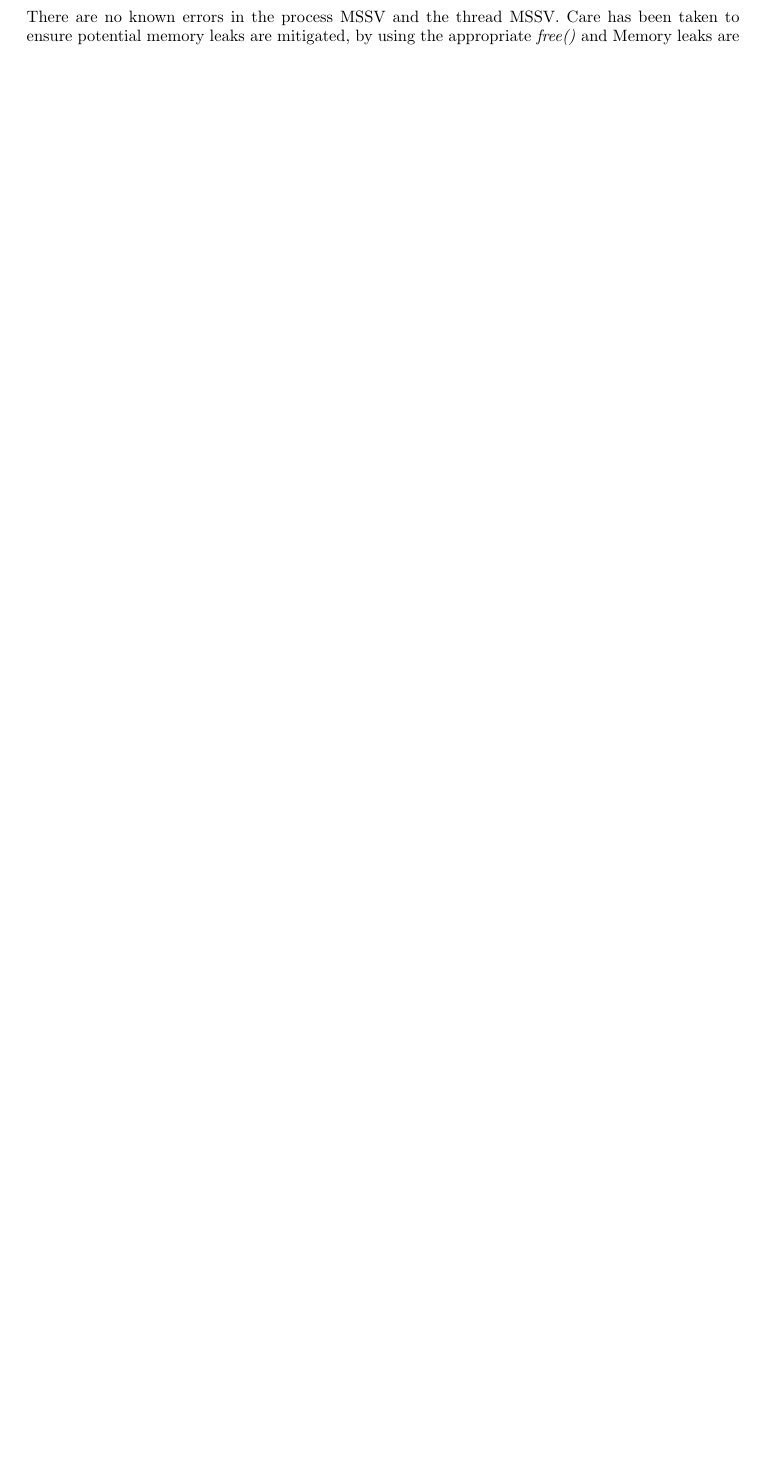
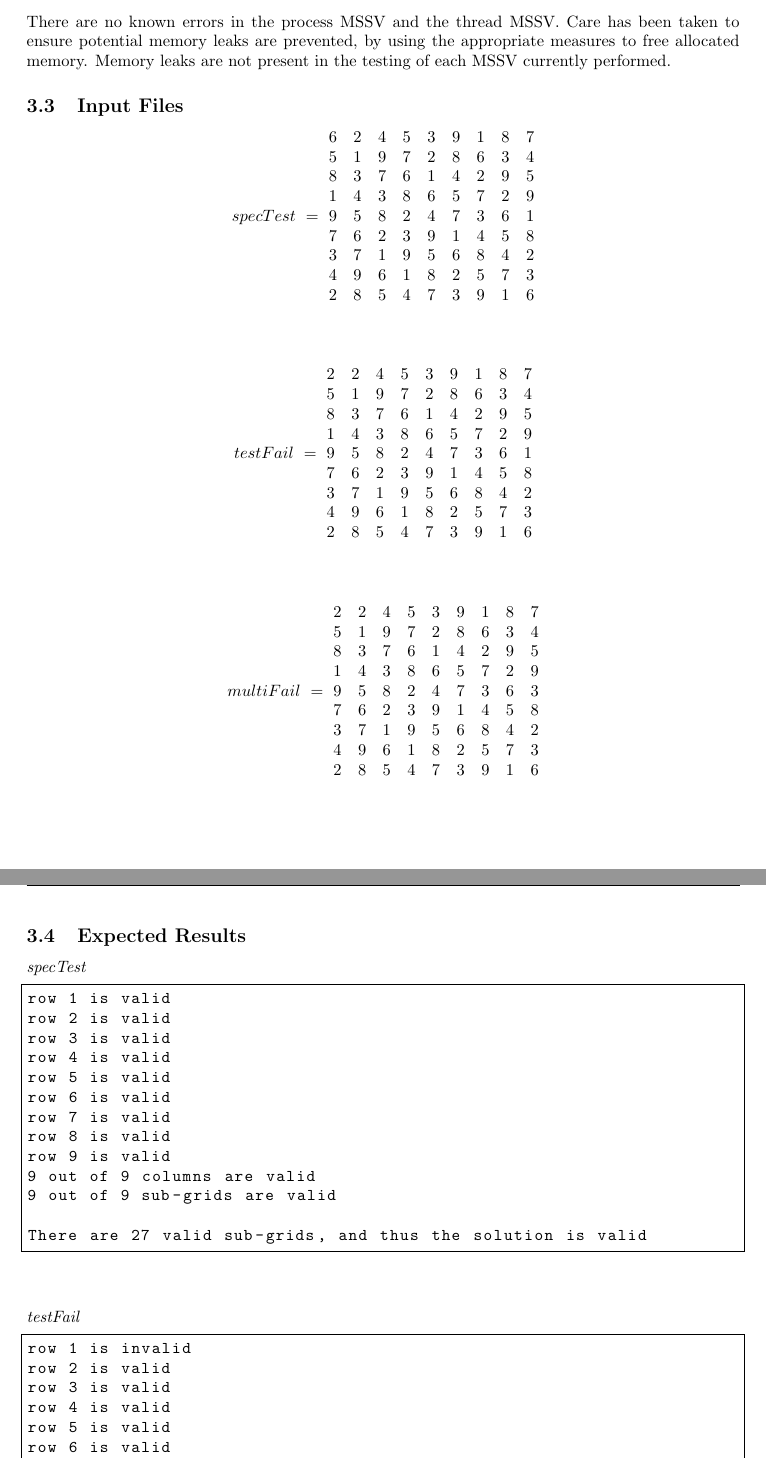
Before and after one commit to yeojordan/sudoku-validator, a LaTeX document (report/OS_Report.tex): part of page 5 of 8 before the commit and two parts of pages 5 and 6 of 12 after it, the two joined at a grey line, cut so that both start at the same text, the shorter picture padded with empty space. Compiled offline with pdfLaTeX.

Commit message:
Please work

```diff
--- a/report/OS_Report.tex
+++ b/report/OS_Report.tex
@@ -13,6 +13,8 @@
 \usepackage{transparent}
 \usepackage{listings}
 \usepackage{color}
+\usepackage{amsmath}
+\usepackage{color,soul}
 \hypersetup{
 	colorlinks,
 	citecolor=black,
@@ -23,7 +25,8 @@
 %---------------------------------------------------------
 \lstdefinestyle{code}{
 	frame=single,
-	basicstyle=\ttfamily\color{red},
+    basicstyle=\ttfamily,
+%   \color{red},
 	showstringspaces=false,
 	stringstyle=\color{green!33!black},
 	keywordstyle=\color{blue},
@@ -171,3 +178,84 @@ Threads
 
 \subsection{Errors}
-There are no known errors in the process MSSV and the thread MSSV. Care has been taken to ensure potential memory leaks are mitigated, by using the appropriate \textit{free()} and Memory leaks are
+There are no known errors in the process MSSV and the thread MSSV. Care has been taken to ensure potential memory leaks are prevented, by using the appropriate measures to free allocated memory. Memory leaks are not present in the testing of each MSSV currently performed.
+
+\subsection{Input Files}
+
+$$
+specTest\ =\
+\begin{matrix}
+6 & 2 & 4 & 5 & 3 & 9 & 1 & 8 & 7 \\
+5 & 1 & 9 & 7 & 2 & 8 & 6 & 3 & 4 \\
+8 & 3 & 7 & 6 & 1 & 4 & 2 & 9 & 5 \\
+1 & 4 & 3 & 8 & 6 & 5 & 7 & 2 & 9 \\
+9 & 5 & 8 & 2 & 4 & 7 & 3 & 6 & 1 \\
+7 & 6 & 2 & 3 & 9 & 1 & 4 & 5 & 8 \\
+3 & 7 & 1 & 9 & 5 & 6 & 8 & 4 & 2 \\
+4 & 9 & 6 & 1 & 8 & 2 & 5 & 7 & 3 \\
+2 & 8 & 5 & 4 & 7 & 3 & 9 & 1 & 6
+
+\end{matrix}
+$$
+\vspace{1cm}
+$$
+testFail\ =\
+\begin{matrix}
+2 & 2 & 4 & 5 & 3 & 9 & 1 & 8 & 7 \\
+5 & 1 & 9 & 7 & 2 & 8 & 6 & 3 & 4 \\
+8 & 3 & 7 & 6 & 1 & 4 & 2 & 9 & 5 \\
+1 & 4 & 3 & 8 & 6 & 5 & 7 & 2 & 9 \\
+9 & 5 & 8 & 2 & 4 & 7 & 3 & 6 & 1 \\
+7 & 6 & 2 & 3 & 9 & 1 & 4 & 5 & 8 \\
+3 & 7 & 1 & 9 & 5 & 6 & 8 & 4 & 2 \\
+4 & 9 & 6 & 1 & 8 & 2 & 5 & 7 & 3 \\
+2 & 8 & 5 & 4 & 7 & 3 & 9 & 1 & 6
+
+\end{matrix}
+$$
+\vspace{1cm}
+$$
+multiFail\ =\
+\begin{matrix}
+2 & 2 & 4 & 5 & 3 & 9 & 1 & 8 & 7 \\
+5 & 1 & 9 & 7 & 2 & 8 & 6 & 3 & 4 \\
+8 & 3 & 7 & 6 & 1 & 4 & 2 & 9 & 5 \\
+1 & 4 & 3 & 8 & 6 & 5 & 7 & 2 & 9 \\
+9 & 5 & 8 & 2 & 4 & 7 & 3 & 6 & 3 \\
+7 & 6 & 2 & 3 & 9 & 1 & 4 & 5 & 8 \\
+3 & 7 & 1 & 9 & 5 & 6 & 8 & 4 & 2 \\
+4 & 9 & 6 & 1 & 8 & 2 & 5 & 7 & 3 \\
+2 & 8 & 5 & 4 & 7 & 3 & 9 & 1 & 6
+
+\end{matrix}
+$$
+
+\break
+\subsection{Expected Results}
+\textit{specTest}
+
+\begin{lstlisting}
+row 1 is valid
+row 2 is valid
+row 3 is valid
+row 4 is valid
+row 5 is valid
+row 6 is valid
+row 7 is valid
+row 8 is valid
+row 9 is valid
+9 out of 9 columns are valid
+9 out of 9 sub-grids are valid
+
+There are 27 valid sub-grids, and thus the solution is valid
+\end{lstlisting}
+\vspace{1cm}
+\textit{testFail}
+\begin{lstlisting}
+row 1 is invalid
+row 2 is valid
+row 3 is valid
+row 4 is valid
+row 5 is valid
+row 6 is valid
+row 7 is valid
+row 8 is valid
@@ -173,0 +296 @@ There are no known errors in the process MSSV and the thread MSSV. Care has been
+	\end{figure}
```
Also changed, not shown: partA/Makefile, report/OS_Report.pdf, report/images/Out_Process.png (renamed from report/images/OS output.png), report/images/Out_Threads.png (renamed from report/images/OS Threads.png), report/images/Pro_multiF.png (added), report/images/Pro_spec.png (added), report/images/Pro_testF.png (added), report/images/Thr_multiF.png (added), report/images/Thr_spec.png (added), report/images/Thr_testF.png (added), report/OS_Report.tex (120 more changed lines), 6 other files.
